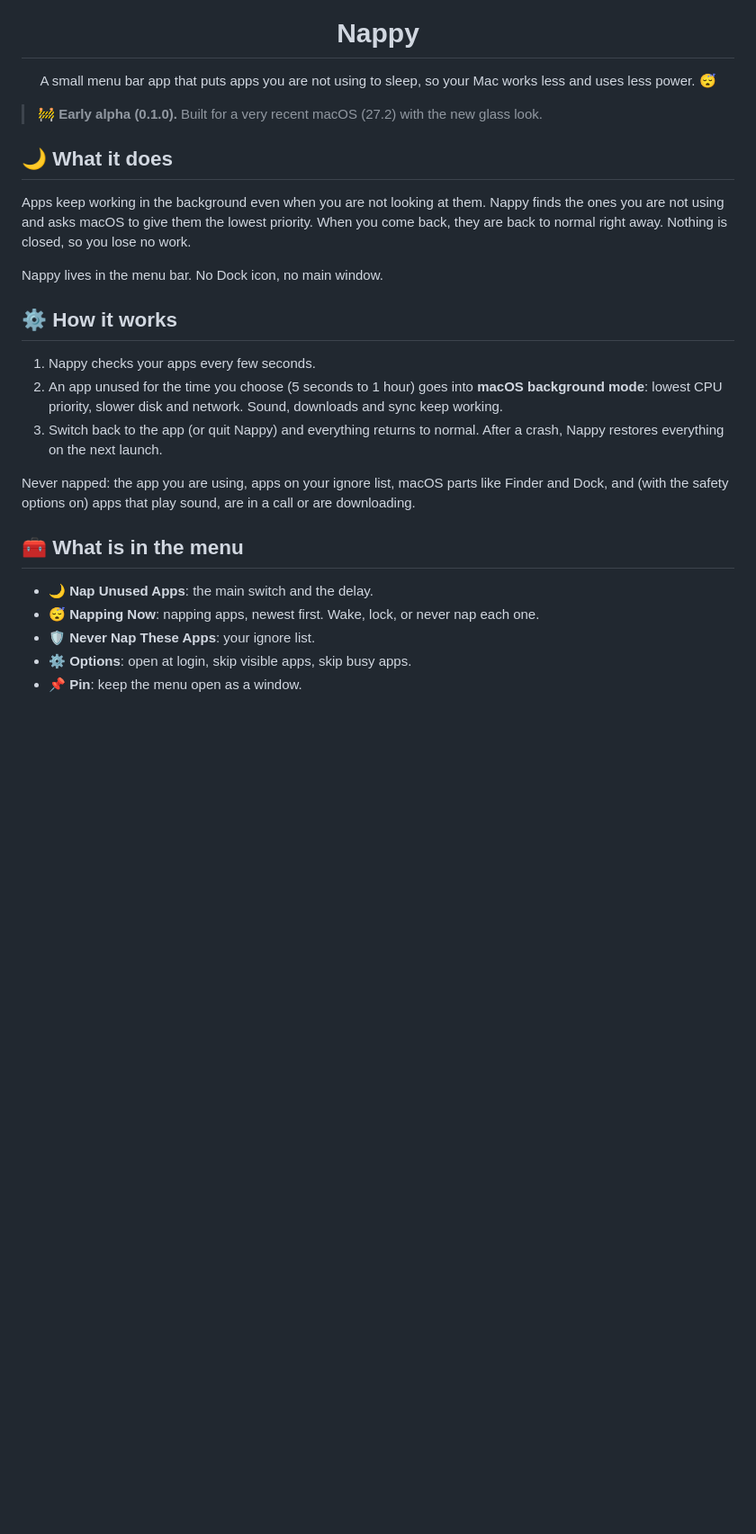
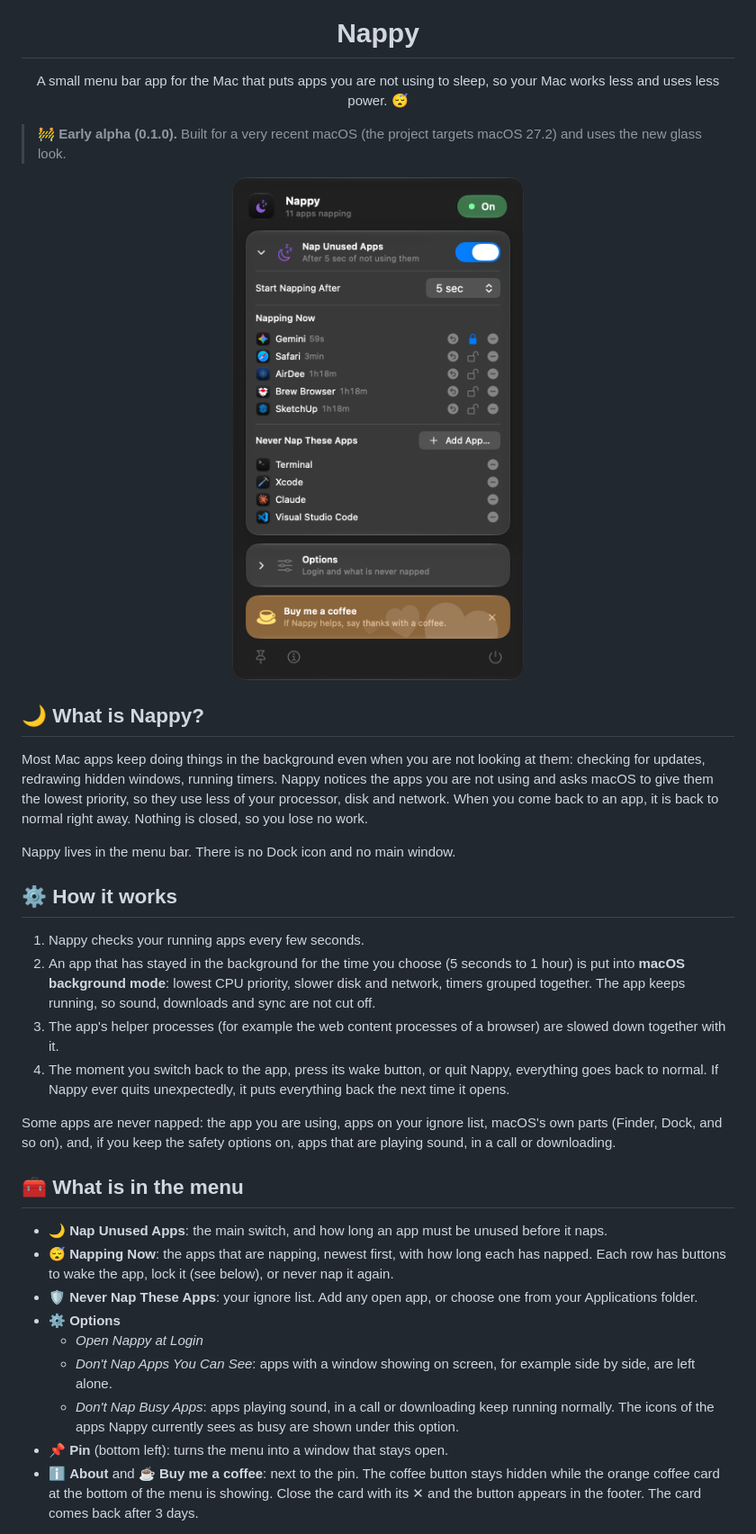
Before and after one commit to nrohtved/Nappy, a Markdown page: README.md, the part around one of its changes. Shown at 90% size. GitHub-like rendering; pictures changed too: assets/screenshot.png (added); blank space fills up the shorter version.

Commit message:
README: screenshot, memory numbers, fuller wording and a Lock notification disclaimer
Co-Authored-By: Claude Sonnet 5.5 <noreply@anthropic.com>

```diff
--- a/README.md
+++ b/README.md
@@ -4,29 +4,38 @@
 
 <h1 align="center">Nappy</h1>
 
-<p align="center">A small menu bar app that puts apps you are not using to sleep, so your Mac works less and uses less power. 😴</p>
+<p align="center">A small menu bar app for the Mac that puts apps you are not using to sleep, so your Mac works less and uses less power. 😴</p>
 
-> 🚧 **Early alpha (0.1.0).** Built for a very recent macOS (27.2) with the new glass look.
+> 🚧 **Early alpha (0.1.0).** Built for a very recent macOS (the project targets macOS 27.2) and uses the new glass look.
 
-## 🌙 What it does
+<p align="center">
+  <img src="assets/screenshot.png" width="350" alt="The Nappy menu">
+</p>
 
-Apps keep working in the background even when you are not looking at them. Nappy finds the ones you are not using and asks macOS to give them the lowest priority. When you come back, they are back to normal right away. Nothing is closed, so you lose no work.
+## 🌙 What is Nappy?
 
-Nappy lives in the menu bar. No Dock icon, no main window.
+Most Mac apps keep doing things in the background even when you are not looking at them: checking for updates, redrawing hidden windows, running timers. Nappy notices the apps you are not using and asks macOS to give them the lowest priority, so they use less of your processor, disk and network. When you come back to an app, it is back to normal right away. Nothing is closed, so you lose no work.
+
+Nappy lives in the menu bar. There is no Dock icon and no main window.
 
 ## ⚙️ How it works
 
-1. Nappy checks your apps every few seconds.
-2. An app unused for the time you choose (5 seconds to 1 hour) goes into **macOS background mode**: lowest CPU priority, slower disk and network. Sound, downloads and sync keep working.
-3. Switch back to the app (or quit Nappy) and everything returns to normal. After a crash, Nappy restores everything on the next launch.
+1. Nappy checks your running apps every few seconds.
+2. An app that has stayed in the background for the time you choose (5 seconds to 1 hour) is put into **macOS background mode**: lowest CPU priority, slower disk and network, timers grouped together. The app keeps running, so sound, downloads and sync are not cut off.
+3. The app's helper processes (for example the web content processes of a browser) are slowed down together with it.
+4. The moment you switch back to the app, press its wake button, or quit Nappy, everything goes back to normal. If Nappy ever quits unexpectedly, it puts everything back the next time it opens.
 
-Never napped: the app you are using, apps on your ignore list, macOS parts like Finder and Dock, and (with the safety options on) apps that play sound, are in a call or are downloading.
+Some apps are never napped: the app you are using, apps on your ignore list, macOS's own parts (Finder, Dock, and so on), and, if you keep the safety options on, apps that are playing sound, in a call or downloading.
 
 ## 🧰 What is in the menu
 
-- 🌙 **Nap Unused Apps**: the main switch and the delay.
-- 😴 **Napping Now**: napping apps, newest first. Wake, lock, or never nap each one.
-- 🛡️ **Never Nap These Apps**: your ignore list.
-- ⚙️ **Options**: open at login, skip visible apps, skip busy apps.
-- 📌 **Pin**: keep the menu open as a window.
+- 🌙 **Nap Unused Apps**: the main switch, and how long an app must be unused before it naps.
+- 😴 **Napping Now**: the apps that are napping, newest first, with how long each has napped. Each row has buttons to wake the app, lock it (see below), or never nap it again.
+- 🛡️ **Never Nap These Apps**: your ignore list. Add any open app, or choose one from your Applications folder.
+- ⚙️ **Options**
+  - *Open Nappy at Login*
+  - *Don't Nap Apps You Can See*: apps with a window showing on screen, for example side by side, are left alone.
+  - *Don't Nap Busy Apps*: apps playing sound, in a call or downloading keep running normally. The icons of the apps Nappy currently sees as busy are shown under this option.
+- 📌 **Pin** (bottom left): turns the menu into a window that stays open.
+- ℹ️ **About** and ☕ **Buy me a coffee**: next to the pin. The coffee button stays hidden while the orange coffee card at the bottom of the menu is showing. Close the card with its ✕ and the button appears in the footer. The card comes back after 3 days.
 
```
Also changed, not shown: other parts of README.md (+29 -8 lines).
